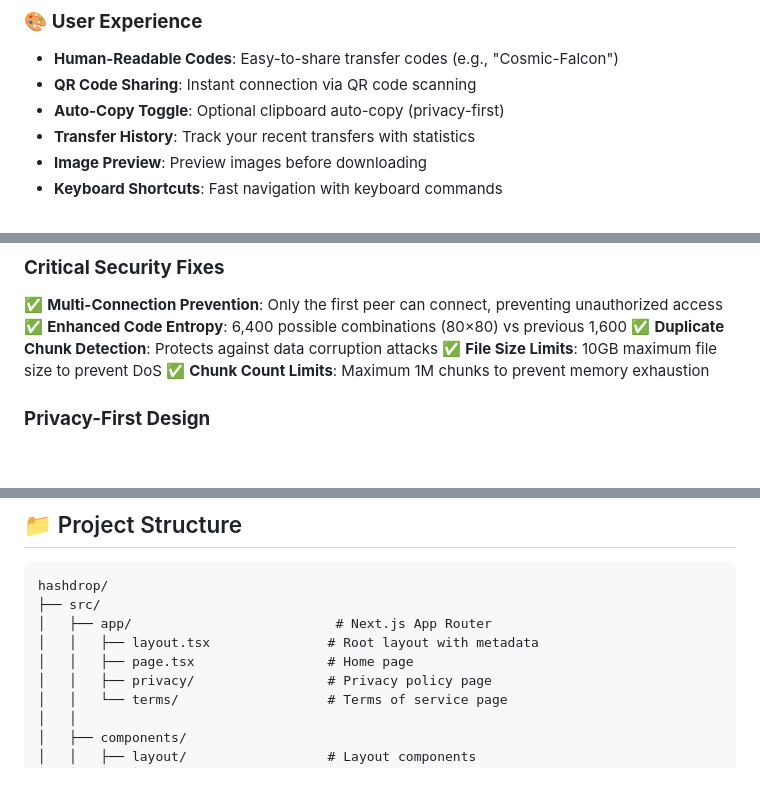
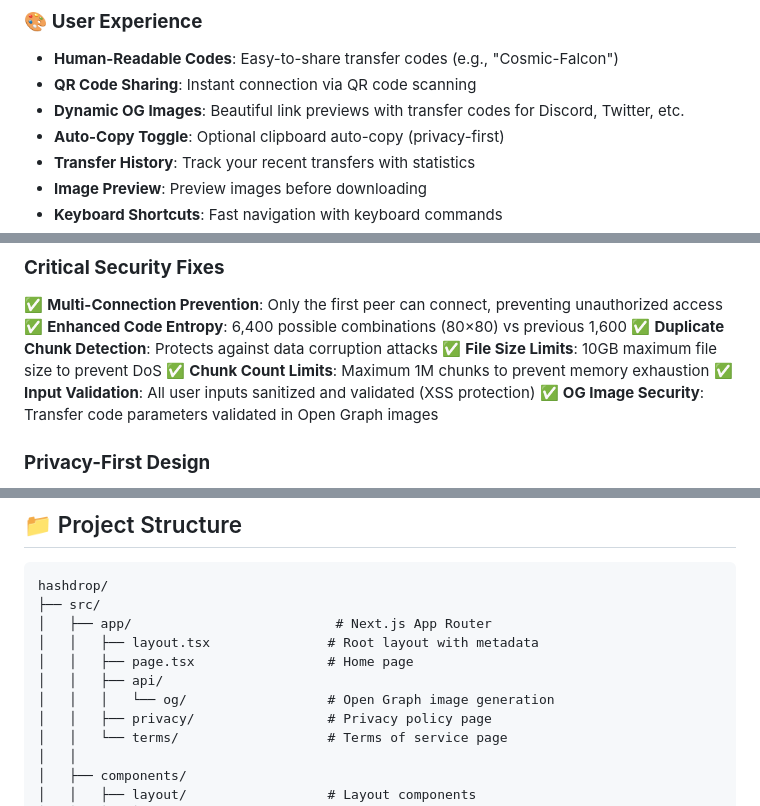
Before and after one commit to metesahankurt/hashdrop, a Markdown page: README.md, 3 parts joined by grey strips. Drawn GitHub-style; blank space fills up the shorter version.

Commit message:
docs: update README with OG images and security features

```diff
--- a/README.md
+++ b/README.md
@@ -30,6 +30,7 @@ A **secure, peer-to-peer file transfer application** built with Next.js and WebR
 ### 🎨 **User Experience**
 - **Human-Readable Codes**: Easy-to-share transfer codes (e.g., "Cosmic-Falcon")
 - **QR Code Sharing**: Instant connection via QR code scanning
+- **Dynamic OG Images**: Beautiful link previews with transfer codes for Discord, Twitter, etc.
 - **Auto-Copy Toggle**: Optional clipboard auto-copy (privacy-first)
 - **Transfer History**: Track your recent transfers with statistics
 - **Image Preview**: Preview images before downloading
@@ -52,6 +53,8 @@ A **secure, peer-to-peer file transfer application** built with Next.js and WebR
 ✅ **Duplicate Chunk Detection**: Protects against data corruption attacks
 ✅ **File Size Limits**: 10GB maximum file size to prevent DoS
 ✅ **Chunk Count Limits**: Maximum 1M chunks to prevent memory exhaustion
+✅ **Input Validation**: All user inputs sanitized and validated (XSS protection)
+✅ **OG Image Security**: Transfer code parameters validated in Open Graph images
 
 ### **Privacy-First Design**
 ✅ **Auto-Copy Disabled by Default**: Clipboard permission only requested when user enables it
@@ -140,6 +143,8 @@ hashdrop/
 │   ├── app/                          # Next.js App Router
 │   │   ├── layout.tsx               # Root layout with metadata
 │   │   ├── page.tsx                 # Home page
+│   │   ├── api/
+│   │   │   └── og/                  # Open Graph image generation
 │   │   ├── privacy/                 # Privacy policy page
 │   │   └── terms/                   # Terms of service page
 │   │
```
